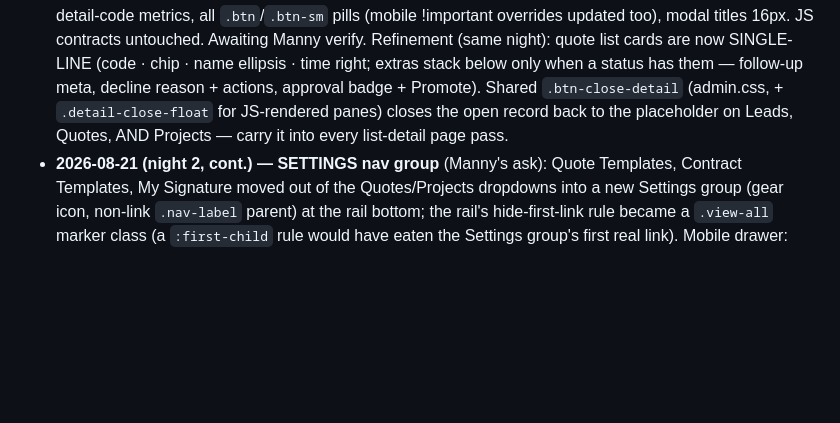
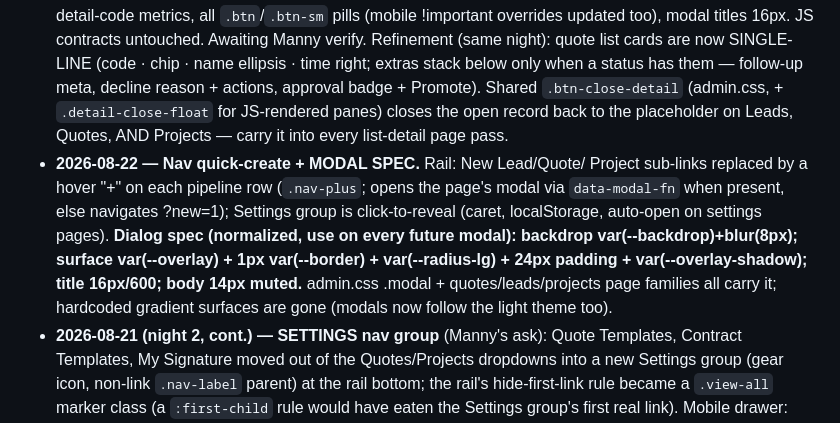
Before and after one commit to showyouhow83/MannyKnows, a Markdown page: ADMIN-HEROUI-MIGRATION.md, the part around the change. GitHub-like rendering; blank space fills up the shorter version.

Commit message:
Tracker: nav quick-create + dialog spec logged
Co-Authored-By: Claude Fable 5 <noreply@anthropic.com>

```diff
--- a/ADMIN-HEROUI-MIGRATION.md
+++ b/ADMIN-HEROUI-MIGRATION.md
@@ -211,6 +211,16 @@ strings.
   Promote). Shared `.btn-close-detail` (admin.css, + `.detail-close-float`
   for JS-rendered panes) closes the open record back to the placeholder on
   Leads, Quotes, AND Projects — carry it into every list-detail page pass.
+- **2026-08-22 — Nav quick-create + MODAL SPEC.** Rail: New Lead/Quote/
+  Project sub-links replaced by a hover "+" on each pipeline row
+  (`.nav-plus`; opens the page's modal via `data-modal-fn` when present,
+  else navigates ?new=1); Settings group is click-to-reveal (caret,
+  localStorage, auto-open on settings pages). **Dialog spec (normalized,
+  use on every future modal): backdrop var(--backdrop)+blur(8px); surface
+  var(--overlay) + 1px var(--border) + var(--radius-lg) + 24px padding +
+  var(--overlay-shadow); title 16px/600; body 14px muted.** admin.css
+  .modal + quotes/leads/projects page families all carry it; hardcoded
+  gradient surfaces are gone (modals now follow the light theme too).
 - **2026-08-21 (night 2, cont.) — SETTINGS nav group** (Manny's ask): Quote
   Templates, Contract Templates, My Signature moved out of the
   Quotes/Projects dropdowns into a new Settings group (gear icon, non-link
```
